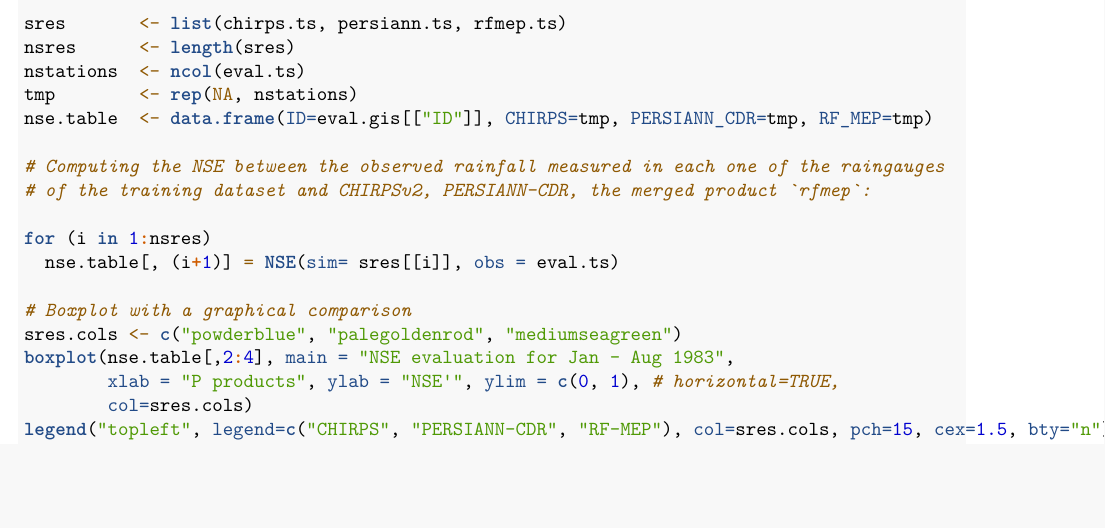
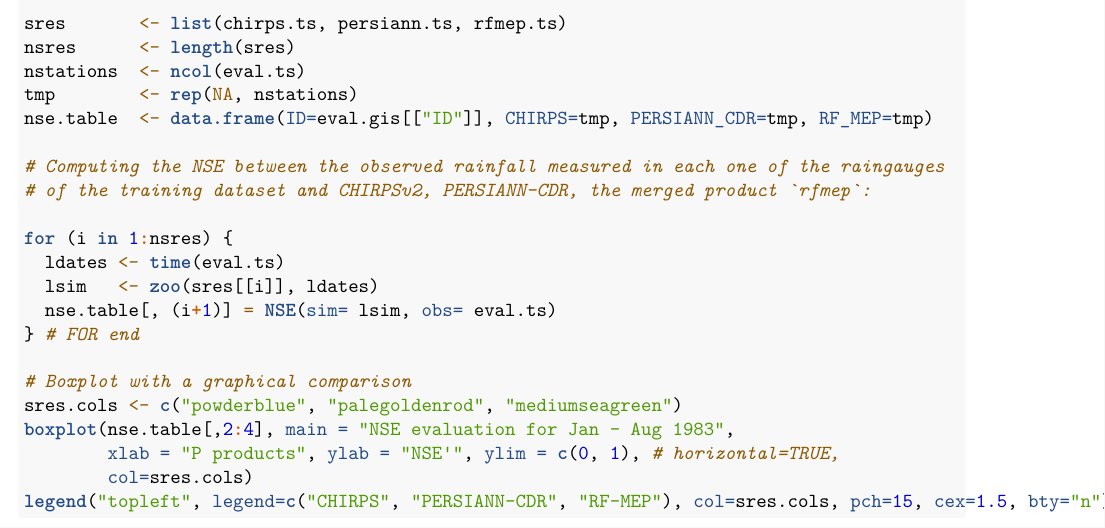
Before and after one commit to hzambran/RFmerge, an R Markdown document (vignettes/RFmerge-RainfallExample-minimal.Rmd): part of page 9 of 11, cut so that both start at the same text, the shorter picture padded with empty space. Rendered offline with R 4.5, knitr and Pandoc, then LaTeX, with nearby package versions; some code elsewhere in the file could not run offline.

```diff
--- a/vignettes/RFmerge-RainfallExample-minimal.Rmd
+++ b/vignettes/RFmerge-RainfallExample-minimal.Rmd
@@ -353,8 +353,11 @@
 # Computing the NSE between the observed rainfall measured in each one of the raingauges
 # of the training dataset and CHIRPSv2, PERSIANN-CDR, the merged product `rfmep`:
 
-for (i in 1:nsres)
-  nse.table[, (i+1)] = NSE(sim= sres[[i]], obs = eval.ts)
+for (i in 1:nsres) {
+  ldates <- time(eval.ts)
+  lsim   <- zoo(sres[[i]], ldates)
+  nse.table[, (i+1)] = NSE(sim= lsim, obs= eval.ts)
+} # FOR end
 
 # Boxplot with a graphical comparison
 sres.cols <- c("powderblue", "palegoldenrod", "mediumseagreen")
```
Also changed, not shown: 4 other files.
